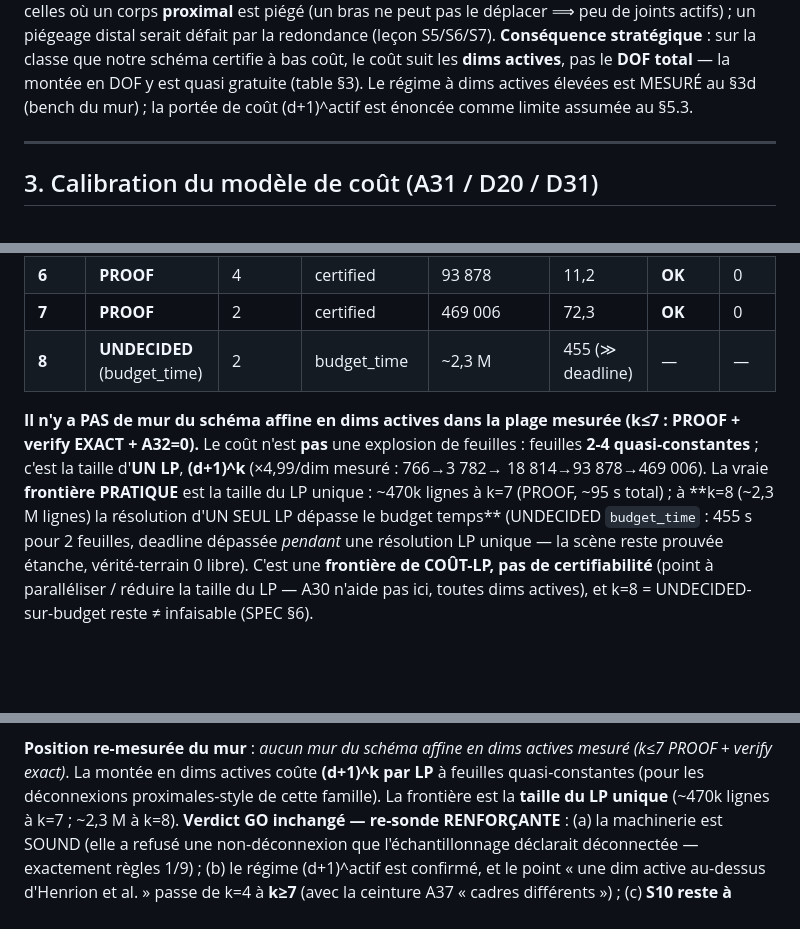
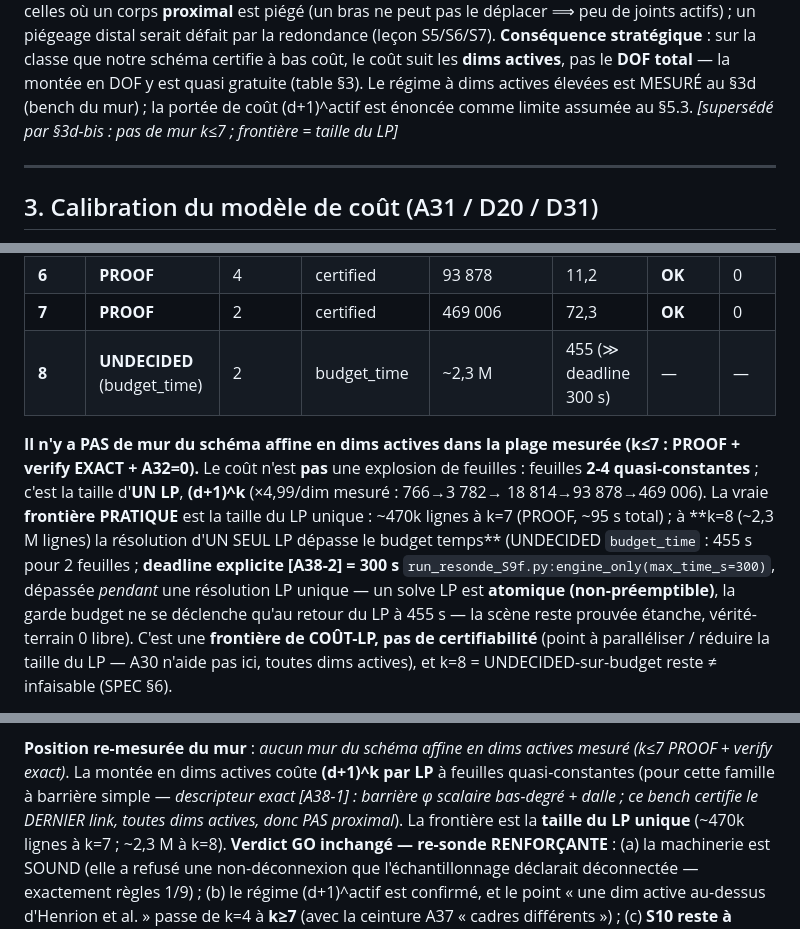
Before and after one commit to stephanecambon/no-plan, a Markdown page: certified-noplan/DECISION-G2.md, 3 parts joined by grey strips. Rendered like a GitHub page; blank space fills up the shorter version.

```diff
--- a/certified-noplan/DECISION-G2.md
+++ b/certified-noplan/DECISION-G2.md
@@ -56,6 +56,7 @@ défait par la redondance (leçon S5/S6/S7). **Conséquence stratégique** : sur
 notre schéma certifie à bas coût, le coût suit les **dims actives**, pas le **DOF total** — la
 montée en DOF y est quasi gratuite (table §3). Le régime à dims actives élevées est MESURÉ au
 §3d (bench du mur) ; la portée de coût (d+1)^actif est énoncée comme limite assumée au §5.3.
+*[supersédé par §3d-bis : pas de mur k≤7 ; frontière = taille du LP]*
 
 ---
 
@@ -191,15 +192,17 @@ ré-assertée (0 libre / dalle), start/goal libres. **Le témoin affine certifie
 | **5** | **PROOF** | 4 | certified | 18 814  | 1,6  | **OK** | 0 |
 | **6** | **PROOF** | 4 | certified | 93 878  | 11,2 | **OK** | 0 |
 | **7** | **PROOF** | 2 | certified | 469 006 | 72,3 | **OK** | 0 |
-| **8** | **UNDECIDED** (budget_time) | 2 | budget_time | ~2,3 M | 455 (≫ deadline) | — | — |
+| **8** | **UNDECIDED** (budget_time) | 2 | budget_time | ~2,3 M | 455 (≫ deadline 300 s) | — | — |
 
 **Il n'y a PAS de mur du schéma affine en dims actives dans la plage mesurée (k≤7 : PROOF +
 verify EXACT + A32=0).** Le coût n'est **pas** une explosion de feuilles : feuilles **2-4
 quasi-constantes** ; c'est la taille d'**UN LP**, **(d+1)^k** (×4,99/dim mesuré : 766→3 782→
 18 814→93 878→469 006). La vraie **frontière PRATIQUE** est la taille du LP unique : ~470k lignes
 à k=7 (PROOF, ~95 s total) ; à **k=8 (~2,3 M lignes) la résolution d'UN SEUL LP dépasse le budget
-temps** (UNDECIDED `budget_time` : 455 s pour 2 feuilles, deadline dépassée *pendant* une résolution
-LP unique — la scène reste prouvée étanche, vérité-terrain 0 libre). C'est une **frontière de
+temps** (UNDECIDED `budget_time` : 455 s pour 2 feuilles ; **deadline explicite [A38-2] = 300 s**
+`run_resonde_S9f.py:engine_only(max_time_s=300)`, dépassée *pendant* une résolution LP unique — un
+solve LP est **atomique (non-préemptible)**, la garde budget ne se déclenche qu'au retour du LP à
+455 s — la scène reste prouvée étanche, vérité-terrain 0 libre). C'est une **frontière de
 COÛT-LP, pas de certifiabilité** (point à paralléliser / réduire la taille du LP — A30 n'aide pas
 ici, toutes dims actives), et k=8 = UNDECIDED-sur-budget reste ≠ infaisable (SPEC §6).
 
@@ -222,7 +225,8 @@ l'anisotropie. L'anisotrope reste donc **non-défaut**.
 
 **Position re-mesurée du mur** : *aucun mur du schéma affine en dims actives mesuré (k≤7 PROOF +
 verify exact)*. La montée en dims actives coûte **(d+1)^k par LP** à feuilles quasi-constantes
-(pour les déconnexions proximales-style de cette famille). La frontière est la **taille du LP
+(pour cette famille à barrière simple — *descripteur exact [A38-1] : barrière φ scalaire bas-degré +
+dalle ; ce bench certifie le DERNIER link, toutes dims actives, donc PAS proximal*). La frontière est la **taille du LP
 unique** (~470k lignes à k=7 ; ~2,3 M à k=8). **Verdict GO inchangé — re-sonde RENFORÇANTE** :
 (a) la machinerie est SOUND (elle a refusé une non-déconnexion que l'échantillonnage déclarait
 déconnectée — exactement règles 1/9) ; (b) le régime (d+1)^actif est confirmé, et le point
```
Also changed, not shown: other parts of certified-noplan/DECISION-G2.md (+1 -0 lines), certified-noplan/CLAUDE.md (+10 -1 lines), certified-noplan/JOURNAL.md (+50 -0 lines).
